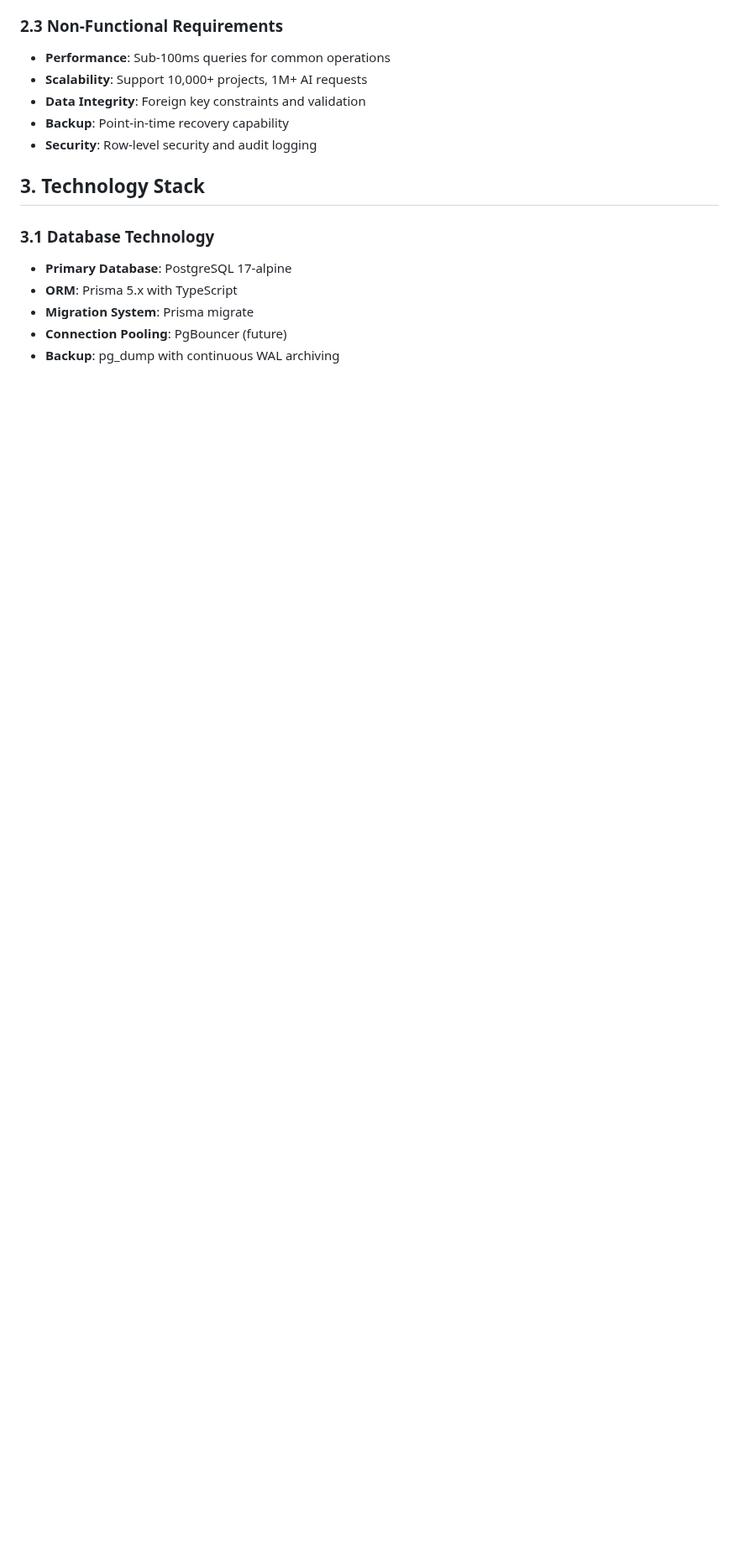
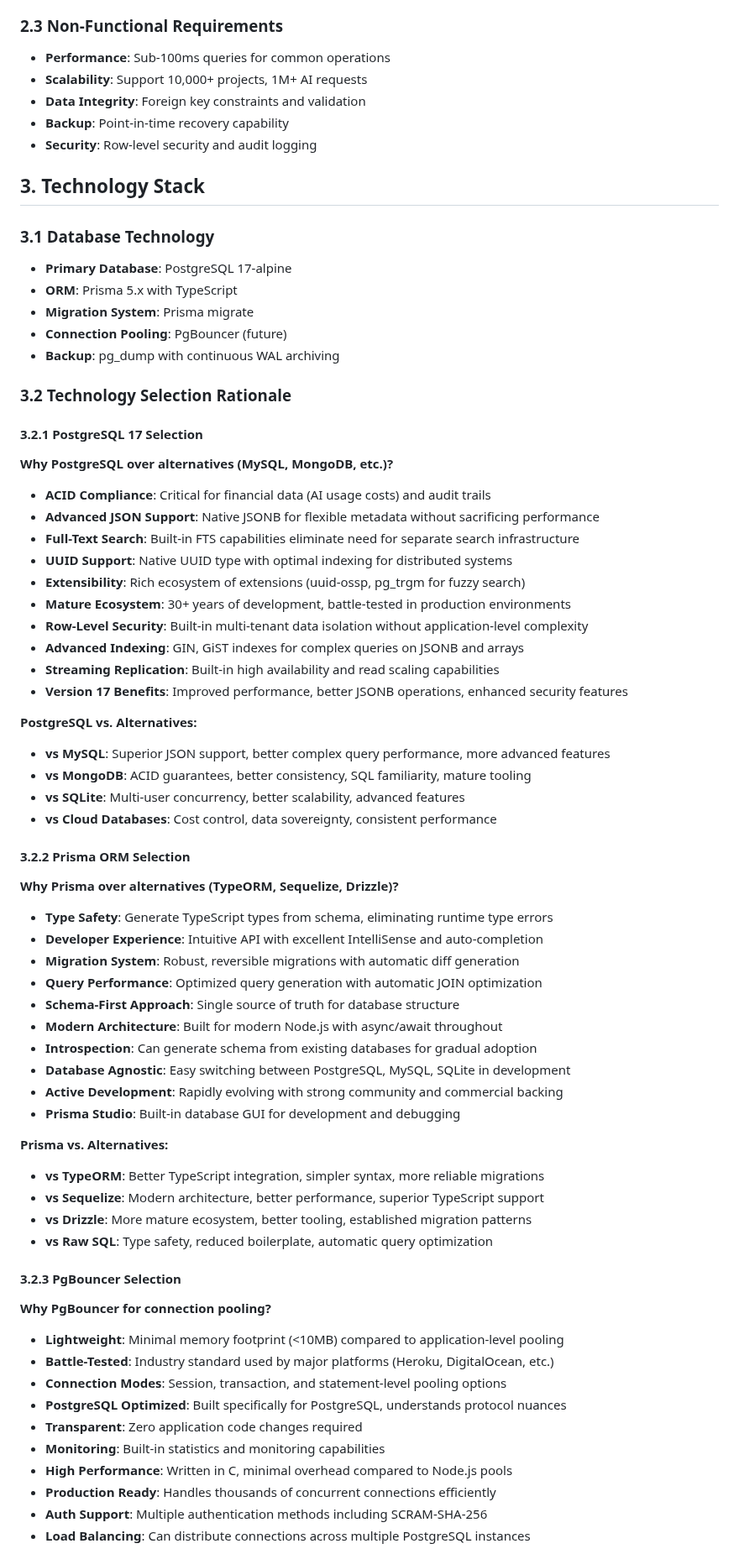
Before and after one commit to spiralhouse/cycletime, a Markdown page: docs/technical-designs/database-schema.md, the part around one of its changes. Shown at 84% size. Drawn GitHub-style; blank space fills up the shorter version.

Commit message:
docs: add comprehensive technology selection rationale
- Add detailed reasoning for PostgreSQL 17 selection over alternatives
- Explain Prisma ORM benefits vs TypeORM, Sequelize, Drizzle
- Justify PgBouncer for production connection pooling
- Include performance, scalability, and cost considerations
- Compare against MySQL, MongoDB, cloud databases
- Architecture justification for technology stack decisions

```diff
--- a/docs/technical-designs/database-schema.md
+++ b/docs/technical-designs/database-schema.md
@@ -41,3 +41,60 @@ This document outlines the technical design for CycleTime's core database schema
 - **Migration System**: Prisma migrate
 - **Connection Pooling**: PgBouncer (future)
 - **Backup**: pg_dump with continuous WAL archiving
+
+### 3.2 Technology Selection Rationale
+
+#### 3.2.1 PostgreSQL 17 Selection
+**Why PostgreSQL over alternatives (MySQL, MongoDB, etc.)?**
+
+- **ACID Compliance**: Critical for financial data (AI usage costs) and audit trails
+- **Advanced JSON Support**: Native JSONB for flexible metadata without sacrificing performance
+- **Full-Text Search**: Built-in FTS capabilities eliminate need for separate search infrastructure
+- **UUID Support**: Native UUID type with optimal indexing for distributed systems
+- **Extensibility**: Rich ecosystem of extensions (uuid-ossp, pg_trgm for fuzzy search)
+- **Mature Ecosystem**: 30+ years of development, battle-tested in production environments
+- **Row-Level Security**: Built-in multi-tenant data isolation without application-level complexity
+- **Advanced Indexing**: GIN, GiST indexes for complex queries on JSONB and arrays
+- **Streaming Replication**: Built-in high availability and read scaling capabilities
+- **Version 17 Benefits**: Improved performance, better JSONB operations, enhanced security features
+
+**PostgreSQL vs. Alternatives:**
+- **vs MySQL**: Superior JSON support, better complex query performance, more advanced features
+- **vs MongoDB**: ACID guarantees, better consistency, SQL familiarity, mature tooling
+- **vs SQLite**: Multi-user concurrency, better scalability, advanced features
+- **vs Cloud Databases**: Cost control, data sovereignty, consistent performance
+
+#### 3.2.2 Prisma ORM Selection
+**Why Prisma over alternatives (TypeORM, Sequelize, Drizzle)?**
+
+- **Type Safety**: Generate TypeScript types from schema, eliminating runtime type errors
+- **Developer Experience**: Intuitive API with excellent IntelliSense and auto-completion
+- **Migration System**: Robust, reversible migrations with automatic diff generation
+- **Query Performance**: Optimized query generation with automatic JOIN optimization
+- **Schema-First Approach**: Single source of truth for database structure
+- **Modern Architecture**: Built for modern Node.js with async/await throughout
+- **Introspection**: Can generate schema from existing databases for gradual adoption
+- **Database Agnostic**: Easy switching between PostgreSQL, MySQL, SQLite in development
+- **Active Development**: Rapidly evolving with strong community and commercial backing
+- **Prisma Studio**: Built-in database GUI for development and debugging
+
+**Prisma vs. Alternatives:**
+- **vs TypeORM**: Better TypeScript integration, simpler syntax, more reliable migrations
+- **vs Sequelize**: Modern architecture, better performance, superior TypeScript support
+- **vs Drizzle**: More mature ecosystem, better tooling, established migration patterns
+- **vs Raw SQL**: Type safety, reduced boilerplate, automatic query optimization
+
+#### 3.2.3 PgBouncer Selection
+**Why PgBouncer for connection pooling?**
+
+- **Lightweight**: Minimal memory footprint (<10MB) compared to application-level pooling
+- **Battle-Tested**: Industry standard used by major platforms (Heroku, DigitalOcean, etc.)
+- **Connection Modes**: Session, transaction, and statement-level pooling options
+- **PostgreSQL Optimized**: Built specifically for PostgreSQL, understands protocol nuances
+- **Transparent**: Zero application code changes required
+- **Monitoring**: Built-in statistics and monitoring capabilities
+- **High Performance**: Written in C, minimal overhead compared to Node.js pools
+- **Production Ready**: Handles thousands of concurrent connections efficiently
+- **Auth Support**: Multiple authentication methods including SCRAM-SHA-256
+- **Load Balancing**: Can distribute connections across multiple PostgreSQL instances
+
```
Also changed, not shown: other parts of docs/technical-designs/database-schema.md (+17 -0 lines).
